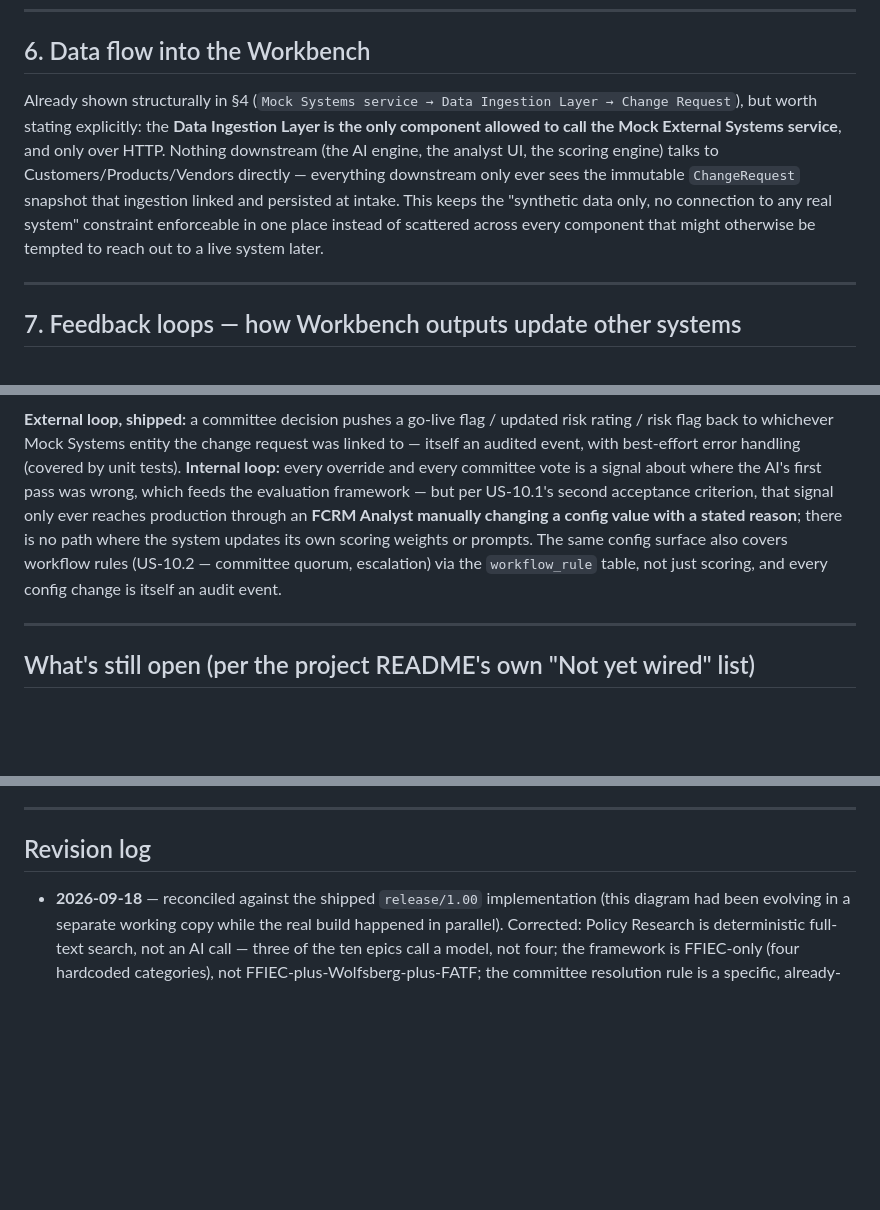
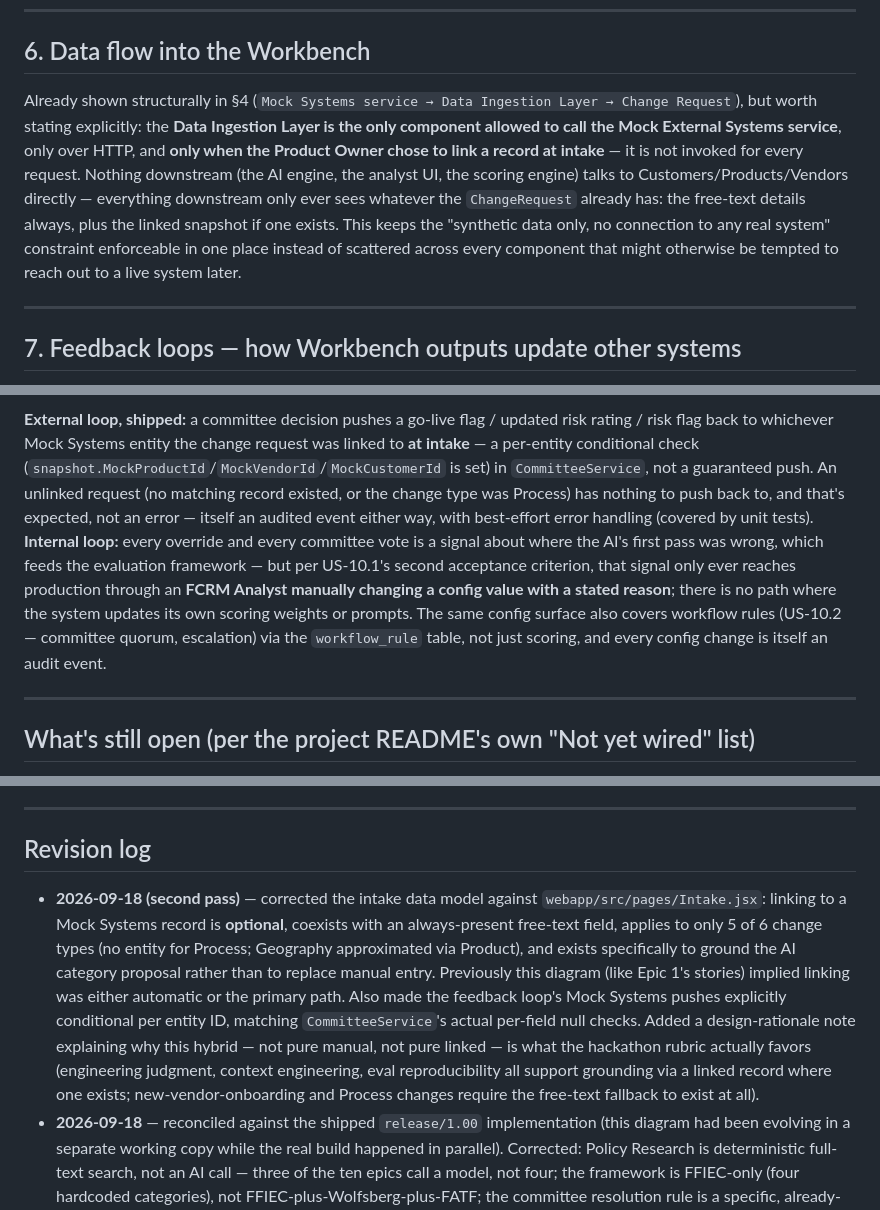
Before and after one commit to surajkoditala/humaid-risk-governance, a Markdown page: docs/architecture/ecosystem-diagram.md, 3 parts joined by grey strips. GitHub-like rendering; blank space fills up the shorter version.

````diff
--- a/docs/architecture/ecosystem-diagram.md
+++ b/docs/architecture/ecosystem-diagram.md
@@ -198,7 +219,7 @@ The edge cases exist to break a case that shouldn't silently pass, not to pad ou
 
 ## 6. Data flow into the Workbench
 
-Already shown structurally in §4 (`Mock Systems service → Data Ingestion Layer → Change Request`), but worth stating explicitly: the **Data Ingestion Layer is the only component allowed to call the Mock External Systems service**, and only over HTTP. Nothing downstream (the AI engine, the analyst UI, the scoring engine) talks to Customers/Products/Vendors directly — everything downstream only ever sees the immutable `ChangeRequest` snapshot that ingestion linked and persisted at intake. This keeps the "synthetic data only, no connection to any real system" constraint enforceable in one place instead of scattered across every component that might otherwise be tempted to reach out to a live system later.
+Already shown structurally in §4 (`Mock Systems service → Data Ingestion Layer → Change Request`), but worth stating explicitly: the **Data Ingestion Layer is the only component allowed to call the Mock External Systems service**, only over HTTP, and **only when the Product Owner chose to link a record at intake** — it is not invoked for every request. Nothing downstream (the AI engine, the analyst UI, the scoring engine) talks to Customers/Products/Vendors directly — everything downstream only ever sees whatever the `ChangeRequest` already has: the free-text details always, plus the linked snapshot if one exists. This keeps the "synthetic data only, no connection to any real system" constraint enforceable in one place instead of scattered across every component that might otherwise be tempted to reach out to a live system later.
 
 ---
 
@@ -223,7 +244,7 @@ flowchart LR
     CONFIG -.->|config change = audit event| AUDIT3
 ```
 
-**External loop, shipped:** a committee decision pushes a go-live flag / updated risk rating / risk flag back to whichever Mock Systems entity the change request was linked to — itself an audited event, with best-effort error handling (covered by unit tests). **Internal loop:** every override and every committee vote is a signal about where the AI's first pass was wrong, which feeds the evaluation framework — but per US-10.1's second acceptance criterion, that signal only ever reaches production through an **FCRM Analyst manually changing a config value with a stated reason**; there is no path where the system updates its own scoring weights or prompts. The same config surface also covers workflow rules (US-10.2 — committee quorum, escalation) via the `workflow_rule` table, not just scoring, and every config change is itself an audit event.
+**External loop, shipped:** a committee decision pushes a go-live flag / updated risk rating / risk flag back to whichever Mock Systems entity the change request was linked to **at intake** — a per-entity conditional check (`snapshot.MockProductId`/`MockVendorId`/`MockCustomerId` is set) in `CommitteeService`, not a guaranteed push. An unlinked request (no matching record existed, or the change type was Process) has nothing to push back to, and that's expected, not an error — itself an audited event either way, with best-effort error handling (covered by unit tests). **Internal loop:** every override and every committee vote is a signal about where the AI's first pass was wrong, which feeds the evaluation framework — but per US-10.1's second acceptance criterion, that signal only ever reaches production through an **FCRM Analyst manually changing a config value with a stated reason**; there is no path where the system updates its own scoring weights or prompts. The same config surface also covers workflow rules (US-10.2 — committee quorum, escalation) via the `workflow_rule` table, not just scoring, and every config change is itself an audit event.
 
 ---
 
@@ -237,6 +258,7 @@ flowchart LR
 
 ## Revision log
 
+- **2026-09-18 (second pass)** — corrected the intake data model against `webapp/src/pages/Intake.jsx`: linking to a Mock Systems record is **optional**, coexists with an always-present free-text field, applies to only 5 of 6 change types (no entity for Process; Geography approximated via Product), and exists specifically to ground the AI category proposal rather than to replace manual entry. Previously this diagram (like Epic 1's stories) implied linking was either automatic or the primary path. Also made the feedback loop's Mock Systems pushes explicitly conditional per entity ID, matching `CommitteeService`'s actual per-field null checks. Added a design-rationale note explaining why this hybrid — not pure manual, not pure linked — is what the hackathon rubric actually favors (engineering judgment, context engineering, eval reproducibility all support grounding via a linked record where one exists; new-vendor-onboarding and Process changes require the free-text fallback to exist at all).
 - **2026-09-18** — reconciled against the shipped `release/1.00` implementation (this diagram had been evolving in a separate working copy while the real build happened in parallel). Corrected: Policy Research is deterministic full-text search, not an AI call — three of the ten epics call a model, not four; the framework is FFIEC-only (four hardcoded categories), not FFIEC-plus-Wolfsberg-plus-FATF; the committee resolution rule is a specific, already-implemented quorum algorithm, not an open question; the three mock systems are one real service (`Humaid.RiskGovernance.MockSystems`) with three logical domains, not three separate systems; the mock-data-generation pipeline and the policy corpus were both actually built (`schema/007_policy_corpus.sql`, `seed/seed_policy_corpus.sql`) — no longer a backlog gap. Removed references to a parallel doc set (`data-strategy.md`, a separate `docs/governance/001-risk-framework-selection.md`, an Azure Boards project under a different org) that never existed in this repo.
 - **2026-09-15** (prior working copy) — added Product Owner as the flow's actual origin, added the internal Policy & Prior-Assessment Library, fixed the internal feedback loop to be analyst-driven rather than automated, added Platform Configuration as a component.
 - **2026-09-08** (prior working copy) — original draft: component inventory, data sources, main workflow + sequence diagrams, mock data generation pipeline, ingestion boundary, feedback loops.
````
Also changed, not shown: other parts of docs/architecture/ecosystem-diagram.md (+51 -30 lines).
